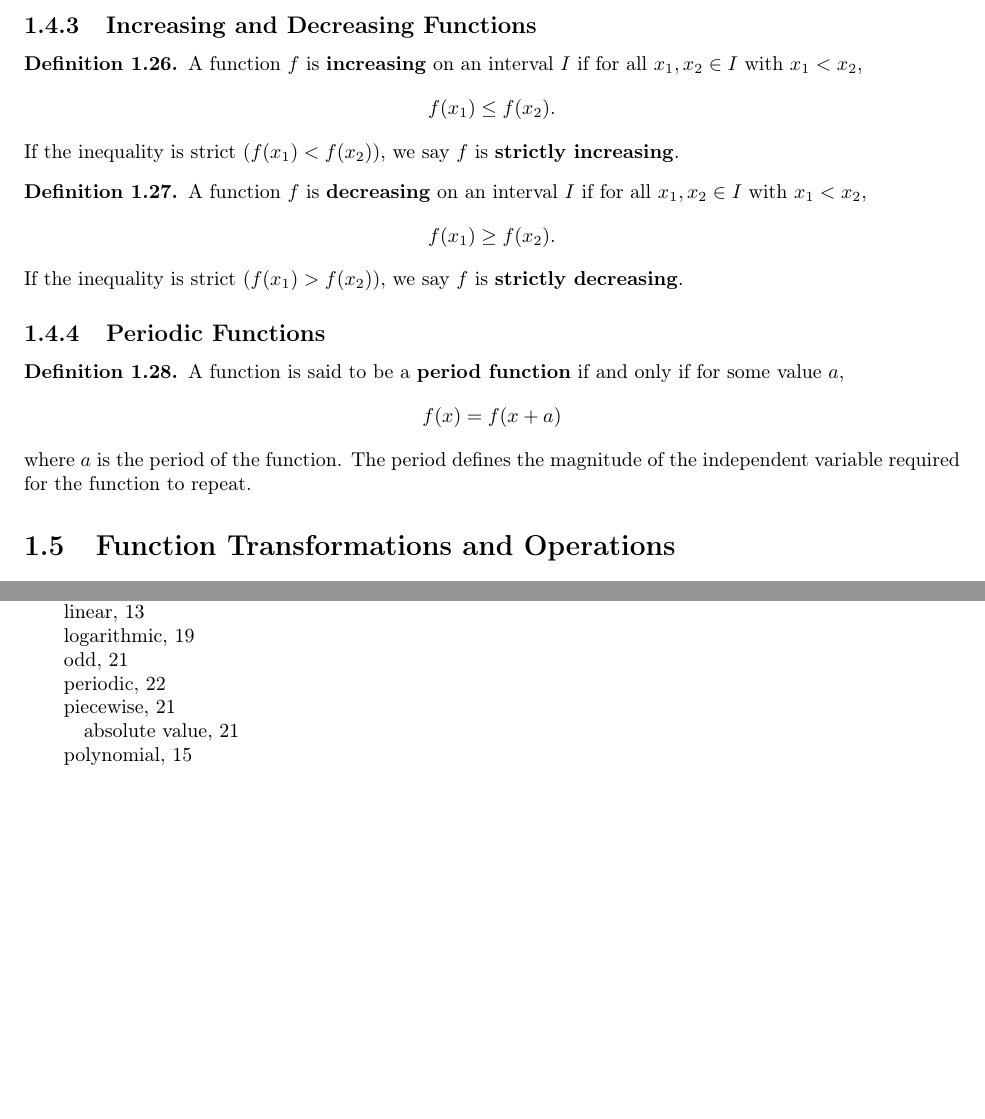
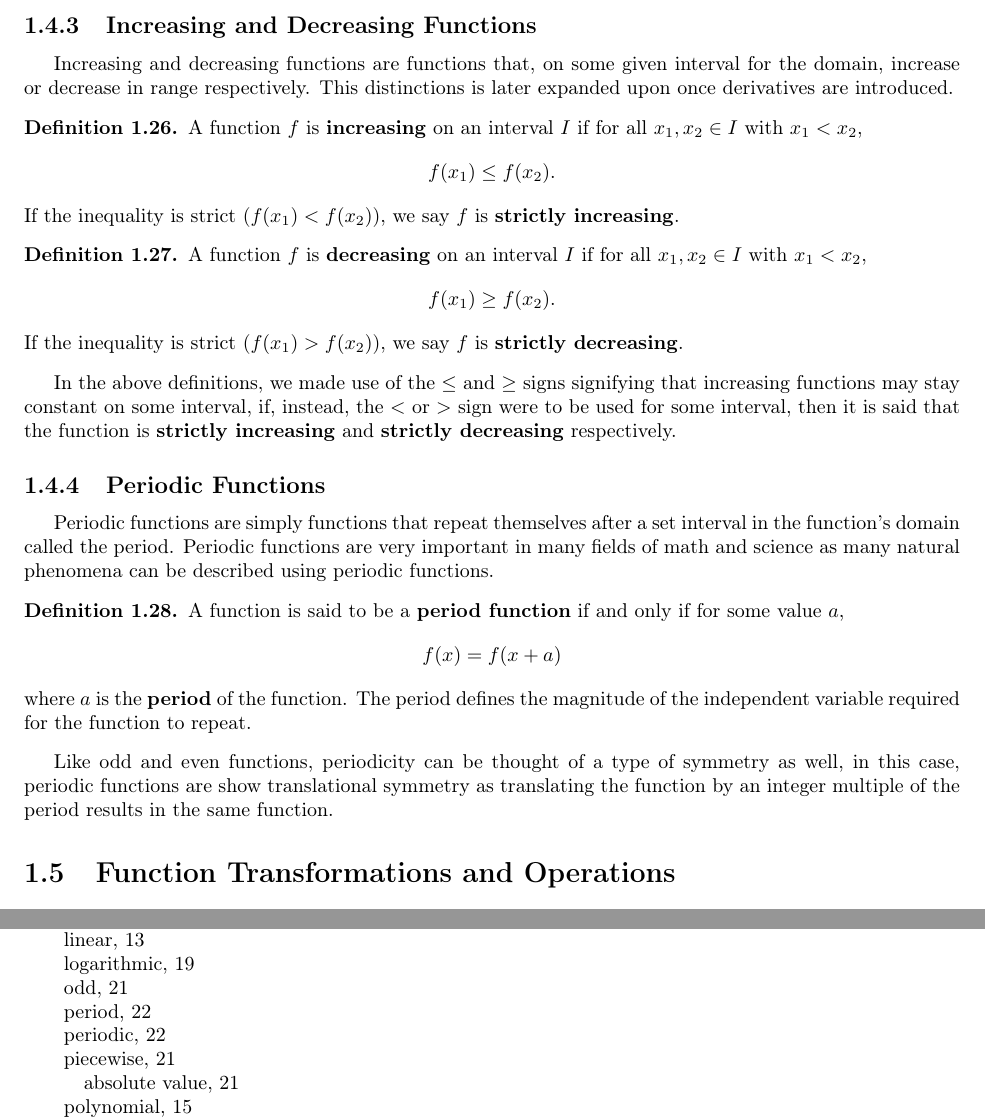
Before and after one commit to josephtule/math-by-me, a LaTeX thesis (calkoolus/main.tex, which reads calkoolus/chapters/chapter 1.tex): two parts of pages 24 and 64 of 64, joined at a grey line, cut so that both start at the same text, the shorter picture padded with empty space. Compiled offline with pdfLaTeX.

Commit message:
not sure what changes were made

```diff
--- a/calkoolus/chapters/chapter 1.tex
+++ b/calkoolus/chapters/chapter 1.tex
@@ -761,7 +761,7 @@ A simple example of an even function is the cosine function $f(x) = \cos(x)$ and
 
 \subsection{Increasing and Decreasing Functions}\label{sect:increasing and decreasing functions}
 
-
+Increasing and decreasing functions are functions that, on some given interval for the domain, increase or decrease in range respectively. This distinctions is later expanded upon once derivatives are introduced.
 
 \begin{definition}
     A function $f$ is \textbf{increasing}\index{function!increasing} on an interval $I$ if for all $x_1, x_2 \in I$ with $x_1 < x_2$,
@@ -779,17 +779,27 @@ A simple example of an even function is the cosine function $f(x) = \cos(x)$ and
     If the inequality is strict ($f(x_1) > f(x_2)$), we say $f$ is \textbf{strictly decreasing}\index{function!strictly decreasing}.
 \end{definition}
 
+In the above definitions, we made use of the $\leq$ and $\geq$ signs signifying that increasing functions may stay constant on some interval, if, instead, the $<$ or $>$ sign were to be used for some interval, then it is said that the function is \textbf{strictly increasing}\index{function!strictly increasing} and \textbf{strictly decreasing}\index{function!strictly decreasing} respectively.
+
 \subsection{Periodic Functions}\label{sect:periodic functions}
+
+Periodic functions are simply functions that repeat themselves after a set interval in the function's domain called the period. Periodic functions are very important in many fields of math and science as many natural phenomena can be described using periodic functions.
 
 \begin{definition}
     A function is said to be a \textbf{period function}\index{function!periodic} if and only if for some value $a$,
     $$
     f(x) = f(x+a)
     $$
-    where $a$ is the period of the function. The period defines the magnitude of the independent variable required for the function to repeat.
+    where $a$ is the \textbf{period}\index{function!period} of the function. The period defines the magnitude of the independent variable required for the function to repeat.
 \end{definition}
 
+Like odd and even functions, periodicity can be thought of a type of symmetry as well, in this case, periodic functions are show translational symmetry as translating the function by an integer multiple of the period results in the same function.
+
+
 \section{Function Transformations and Operations}\label{sect:function transformations and operations}
+
+
+
 
 \subsection{Function Arithmetic}\label{sect:function arithmetic}
 
```
Also changed, not shown: calkoolus/main.pdf.
